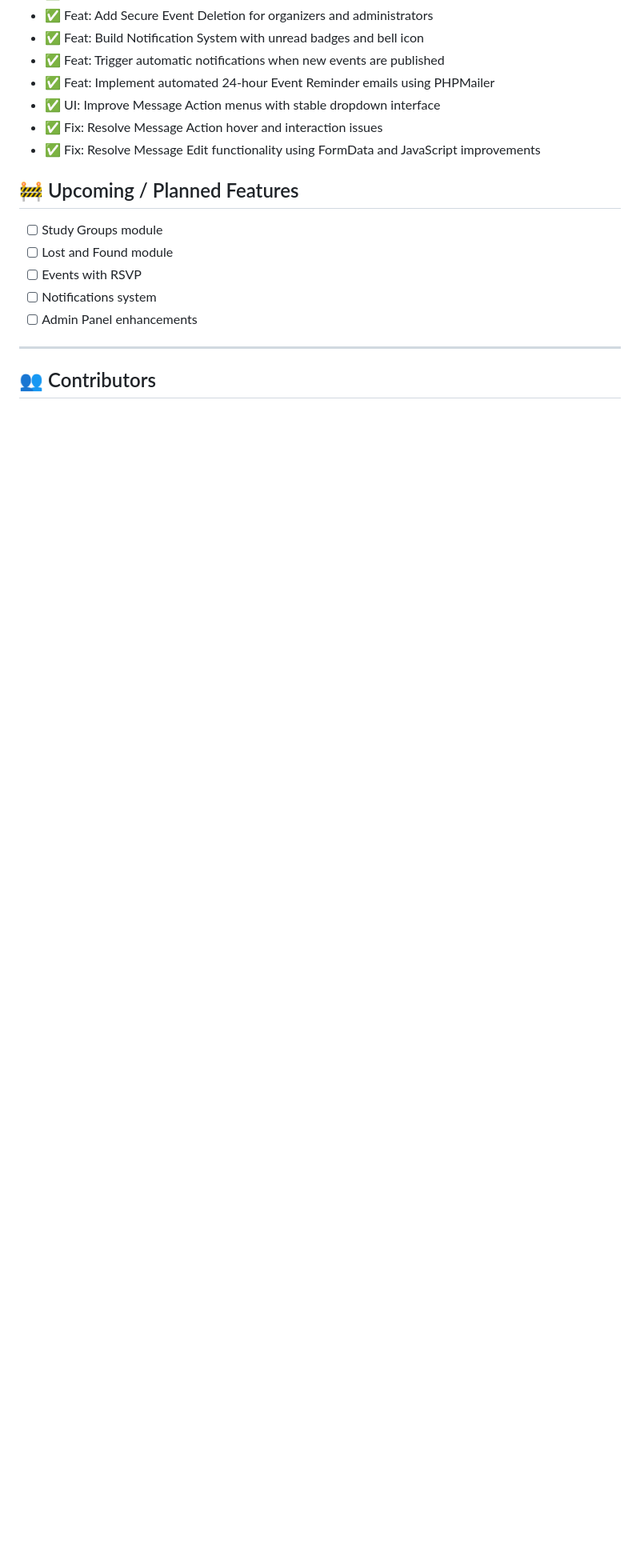
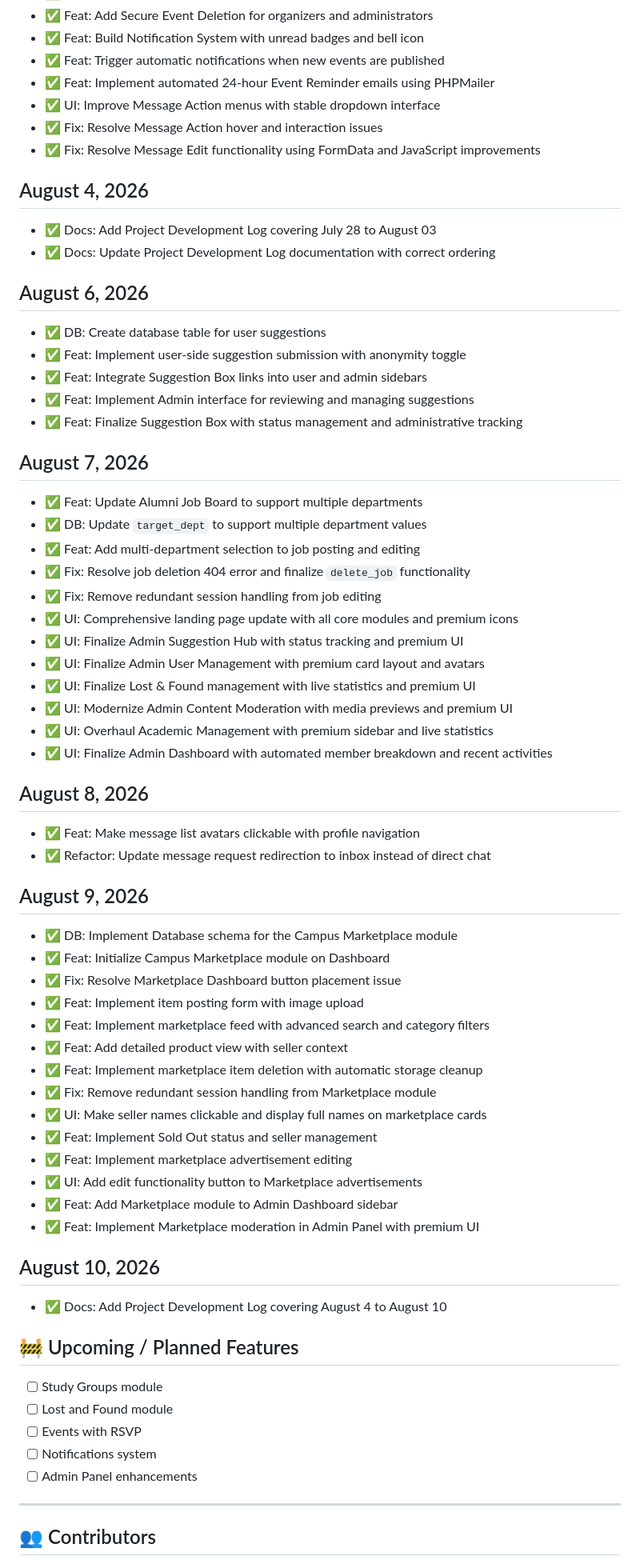
Before and after one commit to Masum8823/campus_connect, a Markdown page: progress.md, the part around one of its changes. Shown at 80% size. GitHub-like rendering; blank space fills up the shorter version.

Commit message:
Docs: Add Project Development Log covering August 4 to August 10

```diff
--- a/progress.md
+++ b/progress.md
@@ -216,6 +216,61 @@ Tracking the build progress of **CampusConnect – Student Collaboration Hub**.
 - ✅ Fix: Resolve Message Action hover and interaction issues
 - ✅ Fix: Resolve Message Edit functionality using FormData and JavaScript improvements
 
+## August 4, 2026
+
+- ✅ Docs: Add Project Development Log covering July 28 to August 03
+- ✅ Docs: Update Project Development Log documentation with correct ordering
+
+
+## August 6, 2026
+
+- ✅ DB: Create database table for user suggestions
+- ✅ Feat: Implement user-side suggestion submission with anonymity toggle
+- ✅ Feat: Integrate Suggestion Box links into user and admin sidebars
+- ✅ Feat: Implement Admin interface for reviewing and managing suggestions
+- ✅ Feat: Finalize Suggestion Box with status management and administrative tracking
+
+## August 7, 2026
+
+- ✅ Feat: Update Alumni Job Board to support multiple departments
+- ✅ DB: Update `target_dept` to support multiple department values
+- ✅ Feat: Add multi-department selection to job posting and editing
+- ✅ Fix: Resolve job deletion 404 error and finalize `delete_job` functionality
+- ✅ Fix: Remove redundant session handling from job editing
+- ✅ UI: Comprehensive landing page update with all core modules and premium icons
+- ✅ UI: Finalize Admin Suggestion Hub with status tracking and premium UI
+- ✅ UI: Finalize Admin User Management with premium card layout and avatars
+- ✅ UI: Finalize Lost & Found management with live statistics and premium UI
+- ✅ UI: Modernize Admin Content Moderation with media previews and premium UI
+- ✅ UI: Overhaul Academic Management with premium sidebar and live statistics
+- ✅ UI: Finalize Admin Dashboard with automated member breakdown and recent activities
+
+## August 8, 2026
+
+- ✅ Feat: Make message list avatars clickable with profile navigation
+- ✅ Refactor: Update message request redirection to inbox instead of direct chat
+
+## August 9, 2026
+
+- ✅ DB: Implement Database schema for the Campus Marketplace module
+- ✅ Feat: Initialize Campus Marketplace module on Dashboard
+- ✅ Fix: Resolve Marketplace Dashboard button placement issue
+- ✅ Feat: Implement item posting form with image upload
+- ✅ Feat: Implement marketplace feed with advanced search and category filters
+- ✅ Feat: Add detailed product view with seller context
+- ✅ Feat: Implement marketplace item deletion with automatic storage cleanup
+- ✅ Fix: Remove redundant session handling from Marketplace module
+- ✅ UI: Make seller names clickable and display full names on marketplace cards
+- ✅ Feat: Implement Sold Out status and seller management
+- ✅ Feat: Implement marketplace advertisement editing
+- ✅ UI: Add edit functionality button to Marketplace advertisements
+- ✅ Feat: Add Marketplace module to Admin Dashboard sidebar
+- ✅ Feat: Implement Marketplace moderation in Admin Panel with premium UI
+
+## August 10, 2026
+
+- ✅ Docs: Add Project Development Log covering August 4 to August 10
+
 ## 🚧 Upcoming / Planned Features
 - [ ] Study Groups module
 - [ ] Lost and Found module
```
Also changed, not shown: other parts of progress.md (+1 -1 lines).
